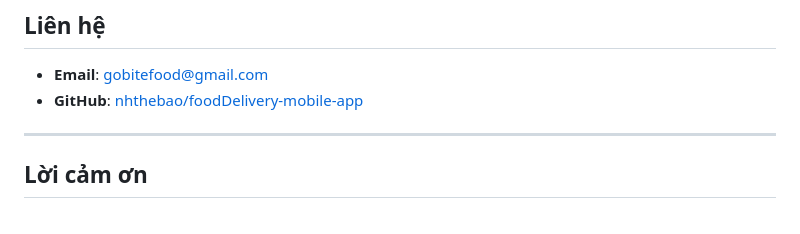
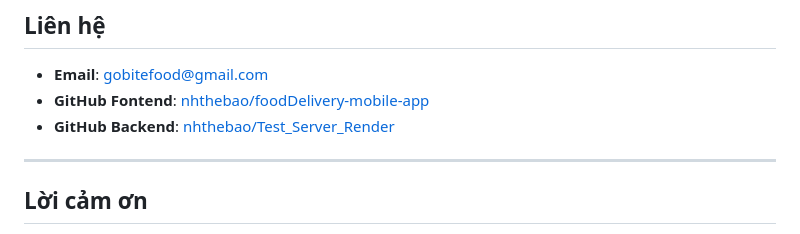
Before and after one commit to nhthebao/Test_Server_Render, a Markdown page: README.md, the part around the change. GitHub-like rendering.

```diff
--- a/README.md
+++ b/README.md
@@ -275,7 +275,8 @@ npx expo start
 
 ## Liên hệ
 - **Email**: gobitefood@gmail.com
-- **GitHub**: [nhthebao/foodDelivery-mobile-app](https://github.com/nhthebao/foodDelivery-mobile-app)
+- **GitHub Fontend**: [nhthebao/foodDelivery-mobile-app](https://github.com/nhthebao/foodDelivery-mobile-app)
+- **GitHub Backend**: [nhthebao/Test_Server_Render](https://github.com/nhthebao/Test_Server_Render)
 
 ---
 
```
